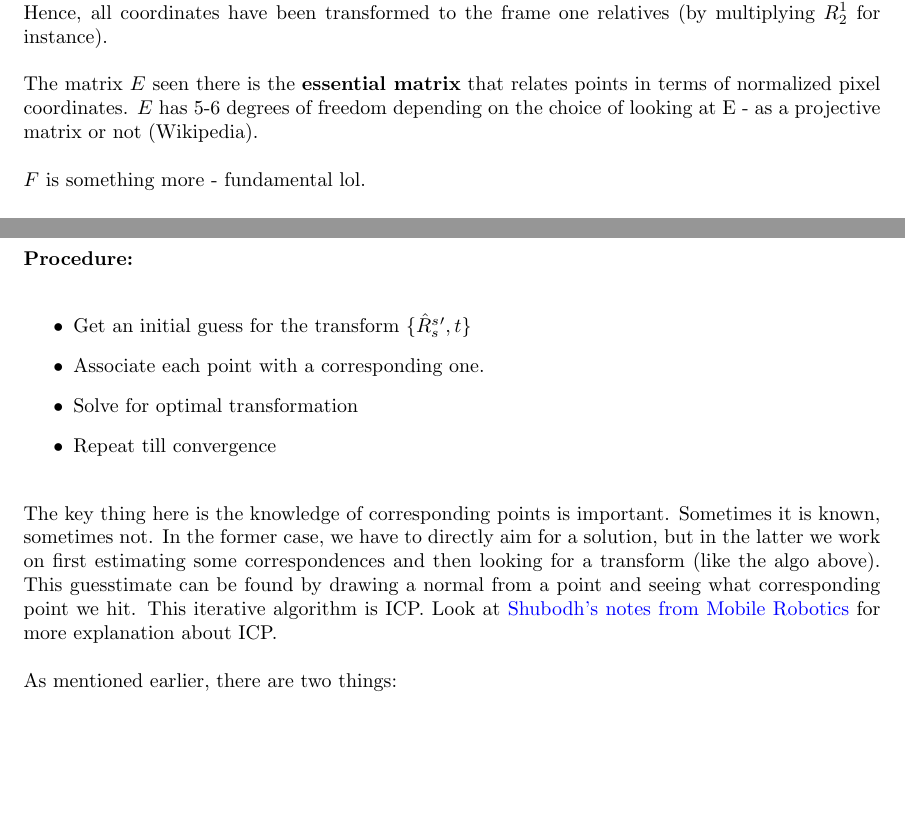
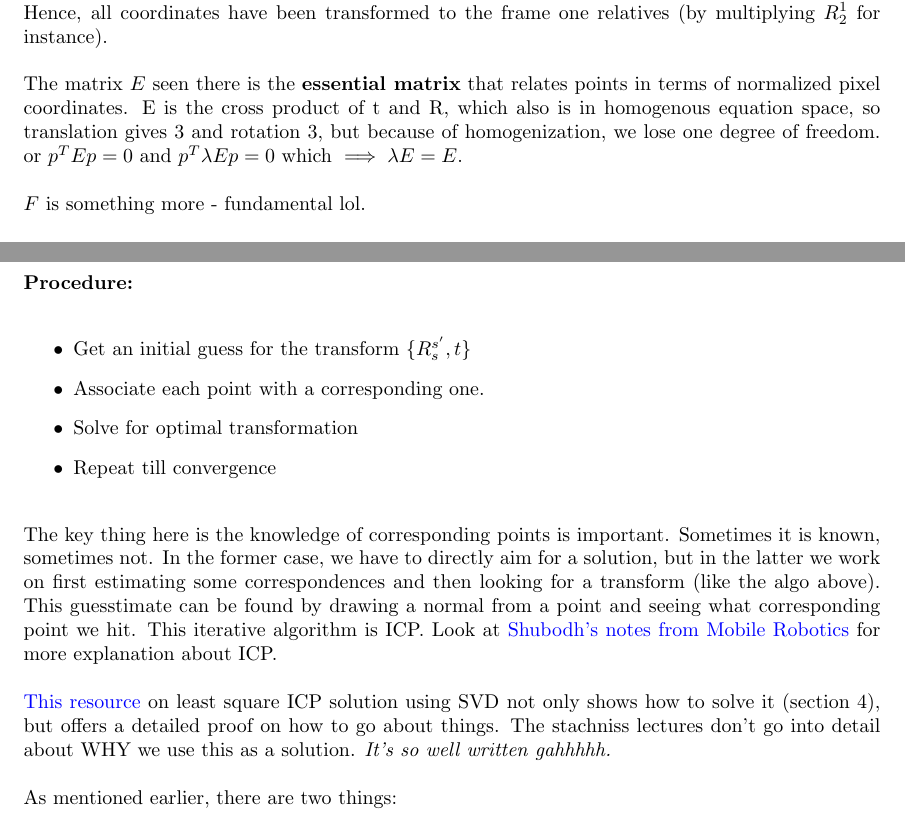
Before and after one commit to jaidevshriram/Robotics-Notes, a LaTeX thesis (src/main.tex, which reads src/5.3-Epipolar.tex, src/7.2-SLAM.tex): two parts of pages 107 and 126 of 144 before the commit and two parts of pages 106 and 125 of 143 after it, joined at a grey line, cut so that both start at the same text, the shorter picture padded with empty space. Compiled offline with pdfLaTeX.

Commit message:
explained 5DOF in essential matrix

```diff
--- a/src/5.3-Epipolar.tex
+++ b/src/5.3-Epipolar.tex
@@ -136,7 +136,7 @@ Now, we know that $O_1O_2X$ forms the epipolar plane. Now, $O_1X$ is the same as
 
 Here, note that $\overrightarrow{O_1O_2}$ is represented by translation because that is in fact the transformation between the camera centers! Further, we are writing all these calculations in terms of frame 1. Hence, all coordinates have been transformed to the frame one relatives (by multiplying $R_2^1$ for instance).
 
-The matrix $E$ seen there is the \textbf{essential matrix} that relates points in terms of normalized pixel coordinates. $E$ has 5-6 degrees of freedom depending on the choice of looking at E - as a projective matrix or not (Wikipedia).
+The matrix $E$ seen there is the \textbf{essential matrix} that relates points in terms of normalized pixel coordinates. E is the cross product of t and R, which also is in homogenous equation space, so translation gives 3 and rotation 3, but because of homogenization, we lose one degree of freedom. or $p^TEp=0$ and $p^T\lambda Ep=0$ which $\implies \lambda E = E$.
 
 $F$ is something more - fundamental lol.
 
--- a/src/7.2-SLAM.tex
+++ b/src/7.2-SLAM.tex
@@ -32,13 +32,15 @@ Now, we have some problems - we don't always know which points correspond to ano
 \textbf{Procedure:}
 
 \begin{itemize}
-    \item Get an initial guess for the transform $\{\hat{R}_s^s', t\}$
+    \item Get an initial guess for the transform $\{R^{s'}_{s}, t\}$
     \item Associate each point with a corresponding one.
     \item Solve for optimal transformation
     \item Repeat till convergence
 \end{itemize}
 
 The key thing here is the knowledge of corresponding points is important. Sometimes it is known, sometimes not. In the former case, we have to directly aim for a solution, but in the latter we work on first estimating some correspondences and then looking for a transform (like the algo above). This guesstimate can be found by drawing a normal from a point and seeing what corresponding point we hit. This iterative algorithm is ICP. Look at \href{https://www.notion.so/Point-Cloud-Registration-Iterative-Closest-Point-a25686ce1a11409d838d47bcac43ab4b}{Shubodh's notes from Mobile Robotics} for more explanation about ICP.
+
+\href{https://igl.ethz.ch/projects/ARAP/svd\_rot.pdf}{This resource} on least square ICP solution using SVD not only shows how to solve it (section 4), but offers a detailed proof on how to go about things. The stachniss lectures don't go into detail about WHY we use this as a solution. \textit{It's so well written gahhhhh.}
 
 As mentioned earlier, there are two things:
 
```
Also changed, not shown: src/4.2-RigidBody.tex (+1 -1 lines), src/5.1-MultiViewGeometry.tex (+0 -2 lines), src/8.1-MotionPlanning.tex (+2 -2 lines), src/cover.tex (+1 -1 lines), src/4.1-RigidBody.tex (line endings or trailing spaces), src/main.pdf (added).
